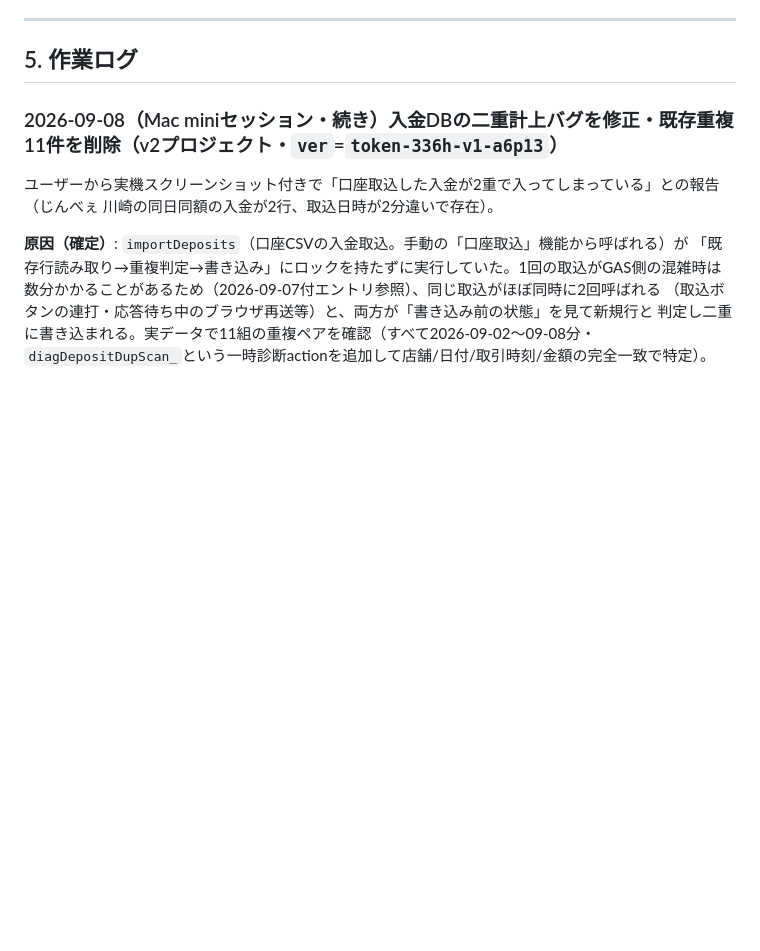
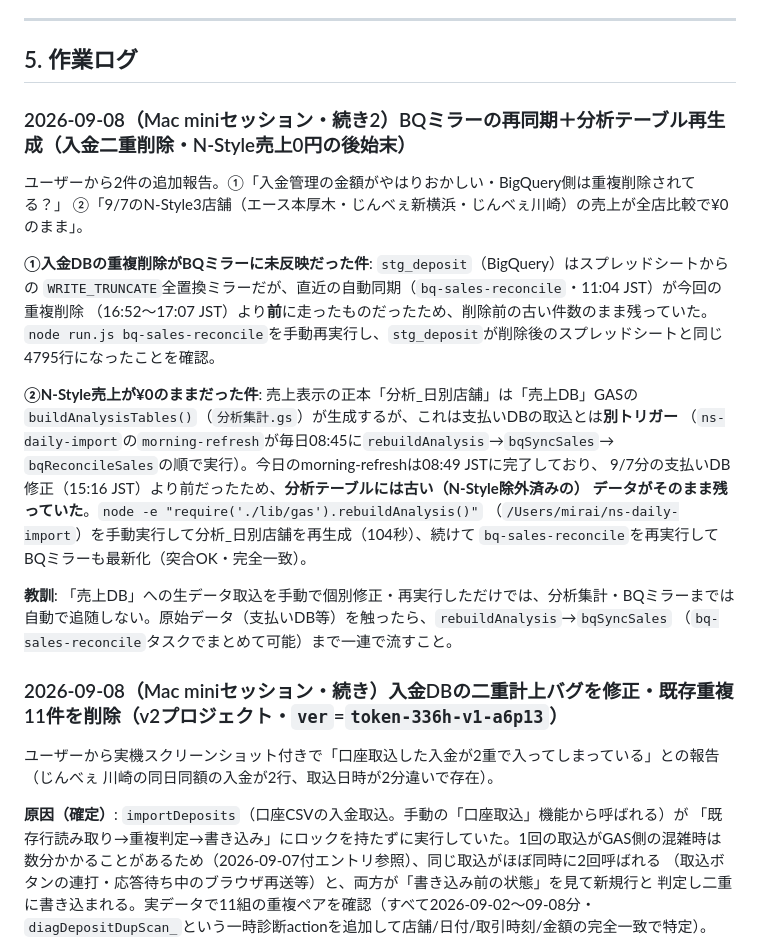
Before and after one commit to mirai-oss/tori-dashboard, a Markdown page: HANDOFF.md, the part around the change. Drawn GitHub-style; blank space fills up the shorter version.

Commit message:
docs: BQ再同期・分析テーブル再生成の後始末を記録
入金重複削除・N-Style支払いDB修正がそれぞれBQミラー/分析テーブル
に未反映だった件を手動resyncで解消。今後の教訓として記録。

```diff
--- a/HANDOFF.md
+++ b/HANDOFF.md
@@ -152,6 +152,30 @@ Browser toolの`screenshot`は`window.scrollTo`を反映しないことがあり
 ---
 
 ## 5. 作業ログ
+
+### 2026-09-08（Mac miniセッション・続き2）BQミラーの再同期＋分析テーブル再生成（入金二重削除・N-Style売上0円の後始末）
+
+ユーザーから2件の追加報告。①「入金管理の金額がやはりおかしい・BigQuery側は重複削除されてる？」
+②「9/7のN-Style3店舗（エース本厚木・じんべぇ新横浜・じんべぇ川崎）の売上が全店比較で¥0のまま」。
+
+**①入金DBの重複削除がBQミラーに未反映だった件**: `stg_deposit`（BigQuery）はスプレッドシートからの
+`WRITE_TRUNCATE`全置換ミラーだが、直近の自動同期（`bq-sales-reconcile`・11:04 JST）が今回の重複削除
+（16:52〜17:07 JST）より**前**に走ったものだったため、削除前の古い件数のまま残っていた。
+`node run.js bq-sales-reconcile`を手動再実行し、`stg_deposit`が削除後のスプレッドシートと同じ
+4795行になったことを確認。
+
+**②N-Style売上が¥0のままだった件**: 売上表示の正本「分析_日別店舗」は「売上DB」GASの
+`buildAnalysisTables()`（`分析集計.gs`）が生成するが、これは支払いDBの取込とは**別トリガー**
+（`ns-daily-import`の`morning-refresh`が毎日08:45に`rebuildAnalysis`→`bqSyncSales`→
+`bqReconcileSales`の順で実行）。今日のmorning-refreshは08:49 JSTに完了しており、
+9/7分の支払いDB修正（15:16 JST）より前だったため、**分析テーブルには古い（N-Style除外済みの）
+データがそのまま残っていた**。`node -e "require('./lib/gas').rebuildAnalysis()"`
+（`/Users/mirai/ns-daily-import`）を手動実行して分析_日別店舗を再生成（104秒）、続けて
+`bq-sales-reconcile`を再実行してBQミラーも最新化（突合OK・完全一致）。
+
+**教訓**: 「売上DB」への生データ取込を手動で個別修正・再実行しただけでは、分析集計・BQミラーまでは
+自動で追随しない。原始データ（支払いDB等）を触ったら、`rebuildAnalysis`→`bqSyncSales`
+（`bq-sales-reconcile`タスクでまとめて可能）まで一連で流すこと。
 
 ### 2026-09-08（Mac miniセッション・続き）入金DBの二重計上バグを修正・既存重複11件を削除（v2プロジェクト・`ver`=`token-336h-v1-a6p13`）
 
```
